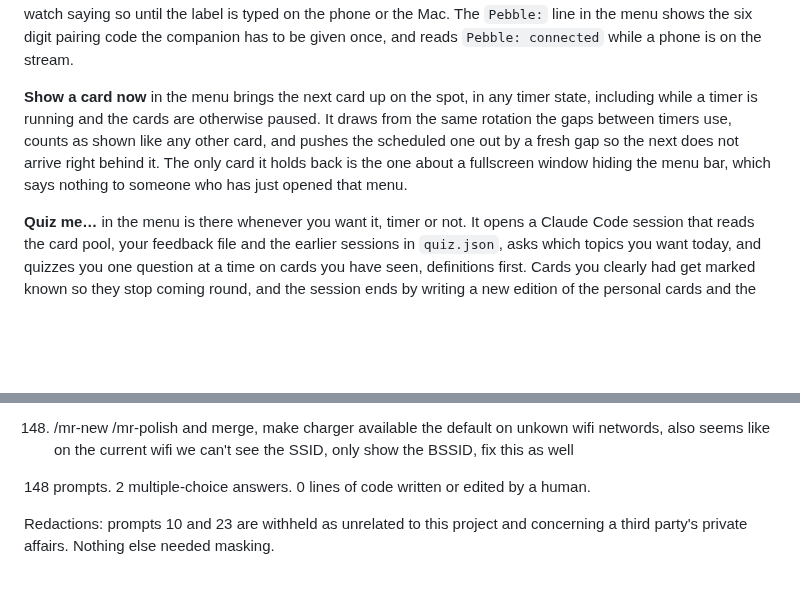
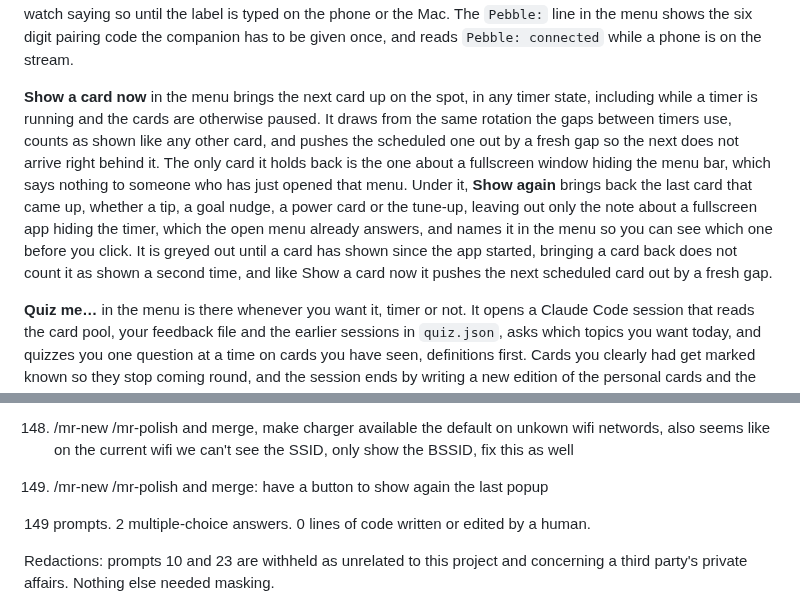
Before and after one commit to adipascu/menubar-timer, a Markdown page: README.md, 2 parts joined by grey strips. Rendered like a GitHub page; blank space fills up the shorter version.

Commit message:
Document Show again and the session prompt behind it

```diff
--- a/README.md
+++ b/README.md
@@ -36,7 +36,7 @@ Once a week the usual tip is replaced by a tune-up card. Acting on it opens a Cl
 
 **Pebble.** The timer reaches a Pebble Time 2 through [TimerBar for Pebble](https://github.com/peblum/timerbar-for-pebble), a watchapp with an Android companion in between, since a Pebble pairs with a phone and not with a Mac. The app advertises itself on the local network with Bonjour and serves its state on port 47421 from `src/bridge.js`: the mode, the label, the seconds left, and the menu's lengths and hints so the watch shows the same menu. The companion finds the Mac whenever both are on the same Wi-Fi, keeps an event stream open, and relays every change to the wrist, where the countdown runs on the watch's own clock and a long buzz marks Time's up. Picking a length on the watch starts the timer here, and a start with no label opens the same label prompt a menu click would, with the watch saying so until the label is typed on the phone or the Mac. The `Pebble:` line in the menu shows the six digit pairing code the companion has to be given once, and reads `Pebble: connected` while a phone is on the stream.
 
-**Show a card now** in the menu brings the next card up on the spot, in any timer state, including while a timer is running and the cards are otherwise paused. It draws from the same rotation the gaps between timers use, counts as shown like any other card, and pushes the scheduled one out by a fresh gap so the next does not arrive right behind it. The only card it holds back is the one about a fullscreen window hiding the menu bar, which says nothing to someone who has just opened that menu.
+**Show a card now** in the menu brings the next card up on the spot, in any timer state, including while a timer is running and the cards are otherwise paused. It draws from the same rotation the gaps between timers use, counts as shown like any other card, and pushes the scheduled one out by a fresh gap so the next does not arrive right behind it. The only card it holds back is the one about a fullscreen window hiding the menu bar, which says nothing to someone who has just opened that menu. Under it, **Show again** brings back the last card that came up, whether a tip, a goal nudge, a power card or the tune-up, leaving out only the note about a fullscreen app hiding the timer, which the open menu already answers, and names it in the menu so you can see which one before you click. It is greyed out until a card has shown since the app started, bringing a card back does not count it as shown a second time, and like Show a card now it pushes the next scheduled card out by a fresh gap.
 
 **Quiz me…** in the menu is there whenever you want it, timer or not. It opens a Claude Code session that reads the card pool, your feedback file and the earlier sessions in `quiz.json`, asks which topics you want today, and quizzes you one question at a time on cards you have seen, definitions first. Cards you clearly had get marked known so they stop coming round, and the session ends by writing a new edition of the personal cards and the book around what you missed, what follows from the cards you asked for more of, and what comes next in the topics you asked for. The card pool is copied to `tips-builtin.json` in the app's user data on every launch so the session can read it out of a packaged build.
 
@@ -493,7 +493,9 @@ Every prompt in the session that produced this app, verbatim and in order, typos
 
 148. /mr-new /mr-polish and merge, make charger available the default on unkown wifi networds, also seems like on the current wifi we can't see the SSID, only show the BSSID, fix this as well
 
-148 prompts. 2 multiple-choice answers. 0 lines of code written or edited by a human.
+149. /mr-new /mr-polish and merge: have a button to show again the last popup
+
+149 prompts. 2 multiple-choice answers. 0 lines of code written or edited by a human.
 
 Redactions: prompts 10 and 23 are withheld as unrelated to this project and concerning a third party's private affairs. Nothing else needed masking.
 
```
Also changed, not shown: other parts of README.md (+1 -1 lines).
